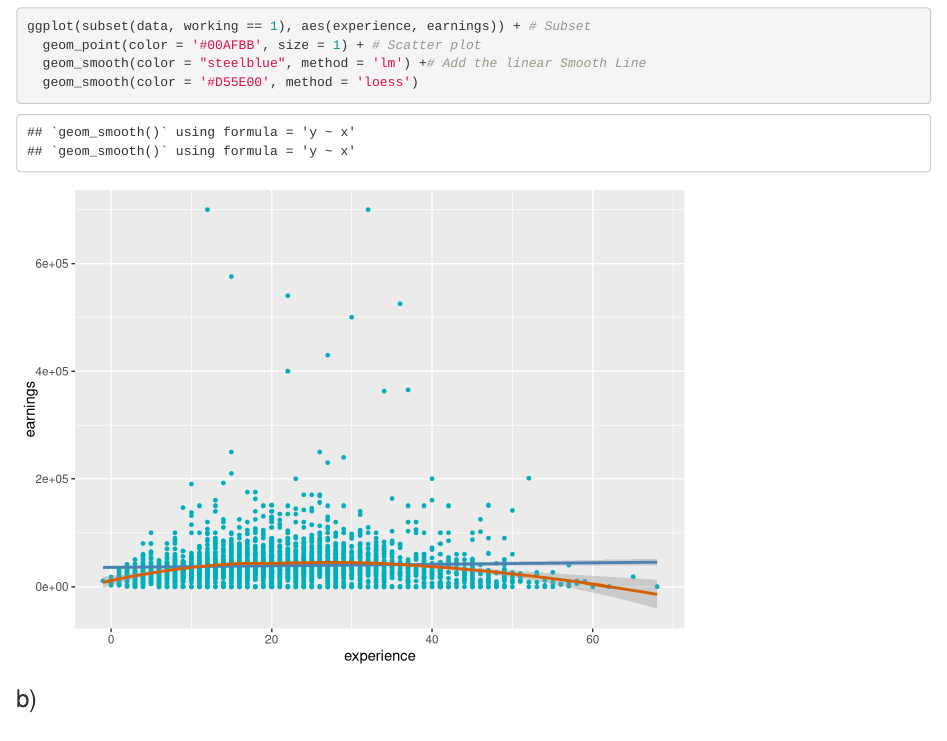
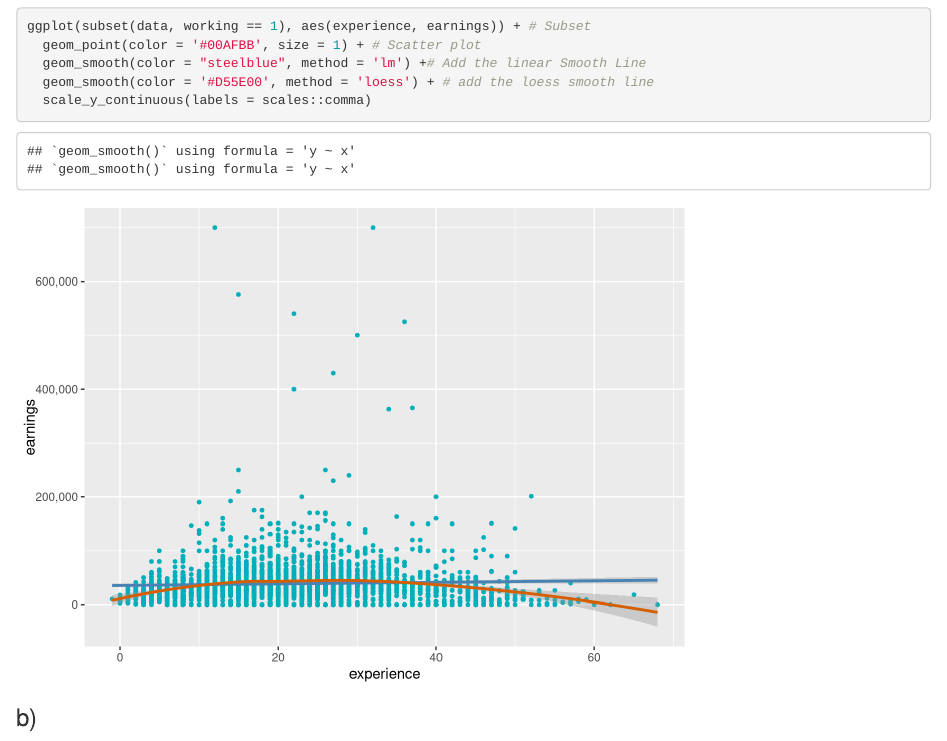
Before and after one commit to siyangni/soc574, an R Markdown document (hw7.Rmd): the page in a window 1100 px wide, from 2290 px down. Rendered offline with R 4.5, knitr and Pandoc, with nearby package versions.

Commit message:
Turn off the scientific notation for the scatterplot.

````diff
--- a/hw7.Rmd
+++ b/hw7.Rmd
@@ -94,7 +94,8 @@ To make things clearer, I added a trend line based on the LOESS (in orange) and
 ggplot(subset(data, working == 1), aes(experience, earnings)) + # Subset
   geom_point(color = '#00AFBB', size = 1) + # Scatter plot
   geom_smooth(color = "steelblue", method = 'lm') +# Add the linear Smooth Line
-  geom_smooth(color = '#D55E00', method = 'loess')
+  geom_smooth(color = '#D55E00', method = 'loess') + # add the loess smooth line
+  scale_y_continuous(labels = scales::comma)
 
 ```
 
````
